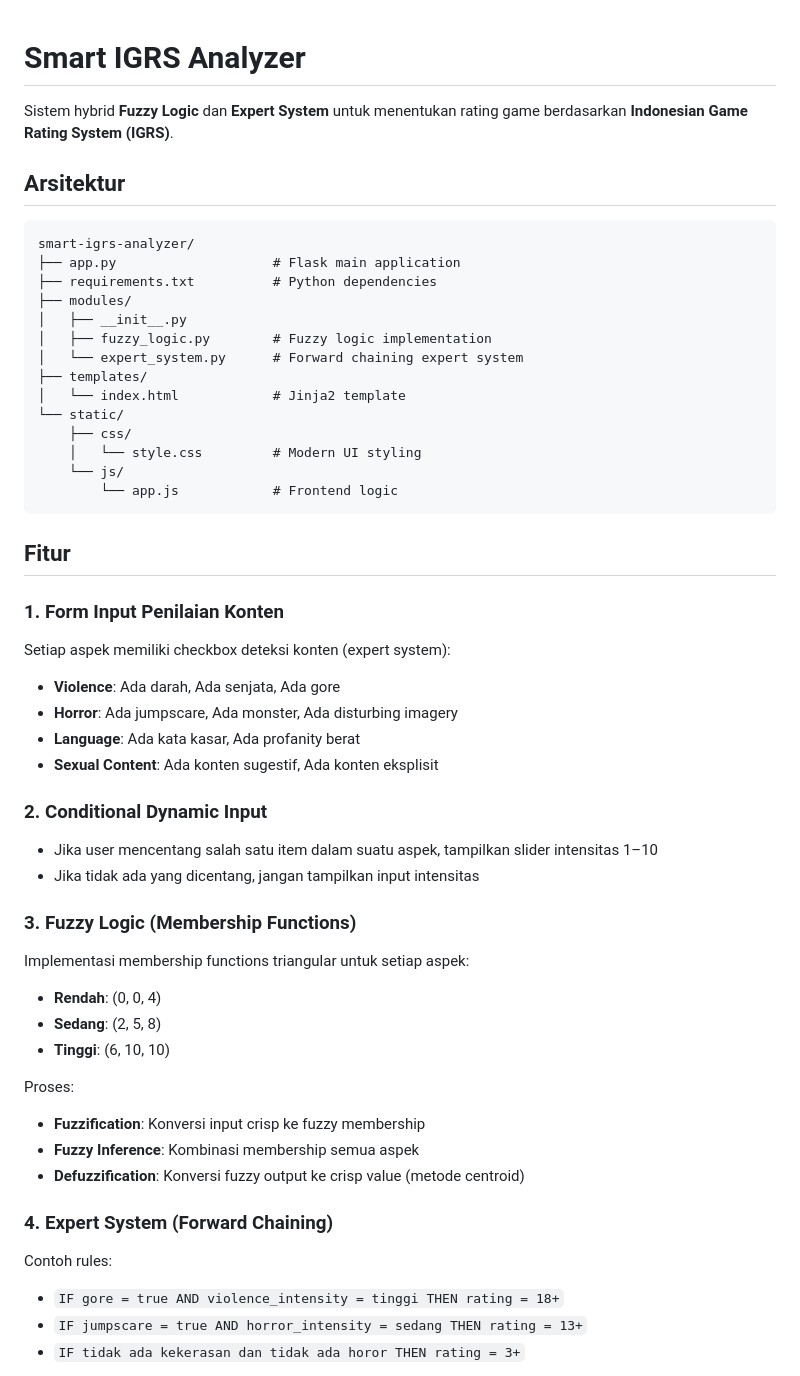
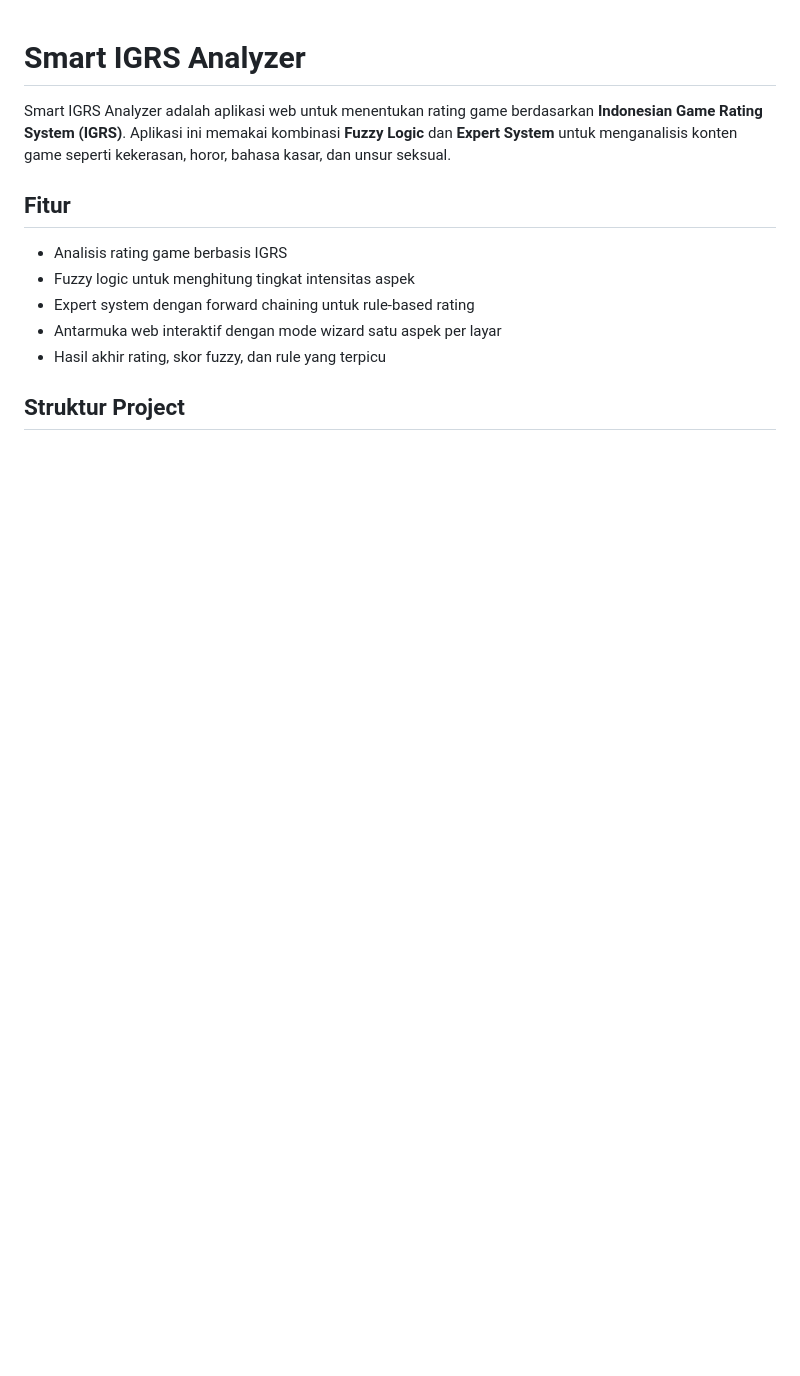
Before and after one commit to FaizAlfaRizqy/IGRS-ResponsiPemweb, a Markdown page: README.md, the part around one of its changes. Rendered like a GitHub page; blank space fills up the shorter version.

````diff
--- a/README.md
+++ b/README.md
@@ -1,53 +1,14 @@
 # Smart IGRS Analyzer
 
-Sistem hybrid **Fuzzy Logic** dan **Expert System** untuk menentukan rating game berdasarkan **Indonesian Game Rating System (IGRS)**.
-
-## Arsitektur
-
-```
-smart-igrs-analyzer/
-├── app.py                    # Flask main application
-├── requirements.txt          # Python dependencies
-├── modules/
-│   ├── __init__.py
-│   ├── fuzzy_logic.py        # Fuzzy logic implementation
-│   └── expert_system.py      # Forward chaining expert system
-├── templates/
-│   └── index.html            # Jinja2 template
-└── static/
-    ├── css/
-    │   └── style.css         # Modern UI styling
-    └── js/
-        └── app.js            # Frontend logic
-```
+Smart IGRS Analyzer adalah aplikasi web untuk menentukan rating game berdasarkan **Indonesian Game Rating System (IGRS)**. Aplikasi ini memakai kombinasi **Fuzzy Logic** dan **Expert System** untuk menganalisis konten game seperti kekerasan, horor, bahasa kasar, dan unsur seksual.
 
 ## Fitur
 
-### 1. Form Input Penilaian Konten
-Setiap aspek memiliki checkbox deteksi konten (expert system):
-- **Violence**: Ada darah, Ada senjata, Ada gore
-- **Horror**: Ada jumpscare, Ada monster, Ada disturbing imagery
-- **Language**: Ada kata kasar, Ada profanity berat
-- **Sexual Content**: Ada konten sugestif, Ada konten eksplisit
+- Analisis rating game berbasis IGRS
+- Fuzzy logic untuk menghitung tingkat intensitas aspek
+- Expert system dengan forward chaining untuk rule-based rating
+- Antarmuka web interaktif dengan mode wizard satu aspek per layar
+- Hasil akhir rating, skor fuzzy, dan rule yang terpicu
 
-### 2. Conditional Dynamic Input
-- Jika user mencentang salah satu item dalam suatu aspek, tampilkan slider intensitas 1–10
-- Jika tidak ada yang dicentang, jangan tampilkan input intensitas
+## Struktur Project
 
-### 3. Fuzzy Logic (Membership Functions)
-Implementasi membership functions triangular untuk setiap aspek:
-- **Rendah**: (0, 0, 4)
-- **Sedang**: (2, 5, 8)
-- **Tinggi**: (6, 10, 10)
-
-Proses:
-- **Fuzzification**: Konversi input crisp ke fuzzy membership
-- **Fuzzy Inference**: Kombinasi membership semua aspek
-- **Defuzzification**: Konversi fuzzy output ke crisp value (metode centroid)
-
-### 4. Expert System (Forward Chaining)
-Contoh rules:
-- `IF gore = true AND violence_intensity = tinggi THEN rating = 18+`
-- `IF jumpscare = true AND horror_intensity = sedang THEN rating = 13+`
-- `IF tidak ada kekerasan dan tidak ada horor THEN rating = 3+`
-
````
Also changed, not shown: other parts of README.md (+109 -118 lines).
